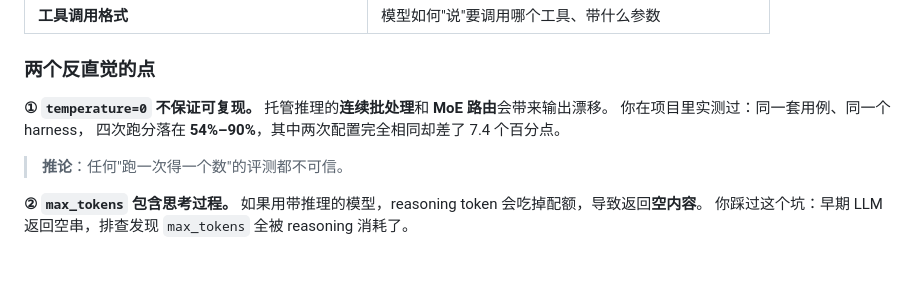
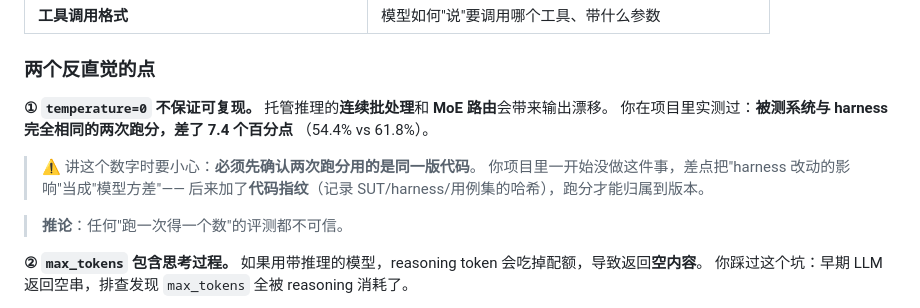
Before and after one commit to jayzht/k8s-agent, a Markdown page: docs/agent开发学习地图.md, the part around the change. Rendered like a GitHub page; blank space fills up the shorter version.

```diff
--- a/docs/agent开发学习地图.md
+++ b/docs/agent开发学习地图.md
@@ -43,8 +43,12 @@
 
 **① `temperature=0` 不保证可复现。**
 托管推理的**连续批处理**和 **MoE 路由**会带来输出漂移。
-你在项目里实测过：同一套用例、同一个 harness，
-四次跑分落在 **54%–90%**，其中两次配置完全相同却差了 7.4 个百分点。
+你在项目里实测过：**被测系统与 harness 完全相同的两次跑分，差了 7.4 个百分点**
+（54.4% vs 61.8%）。
+
+> ⚠️ 讲这个数字时要小心：**必须先确认两次跑分用的是同一版代码**。
+> 你项目里一开始没做这件事，差点把"harness 改动的影响"当成"模型方差"——
+> 后来加了**代码指纹**（记录 SUT/harness/用例集的哈希），跑分才能归属到版本。
 
 > **推论**：任何"跑一次得一个数"的评测都不可信。
 
```
Also changed, not shown: docs/简历素材.md (+20 -8 lines), docs/面试答题-基础四问.md (+8 -4 lines).
